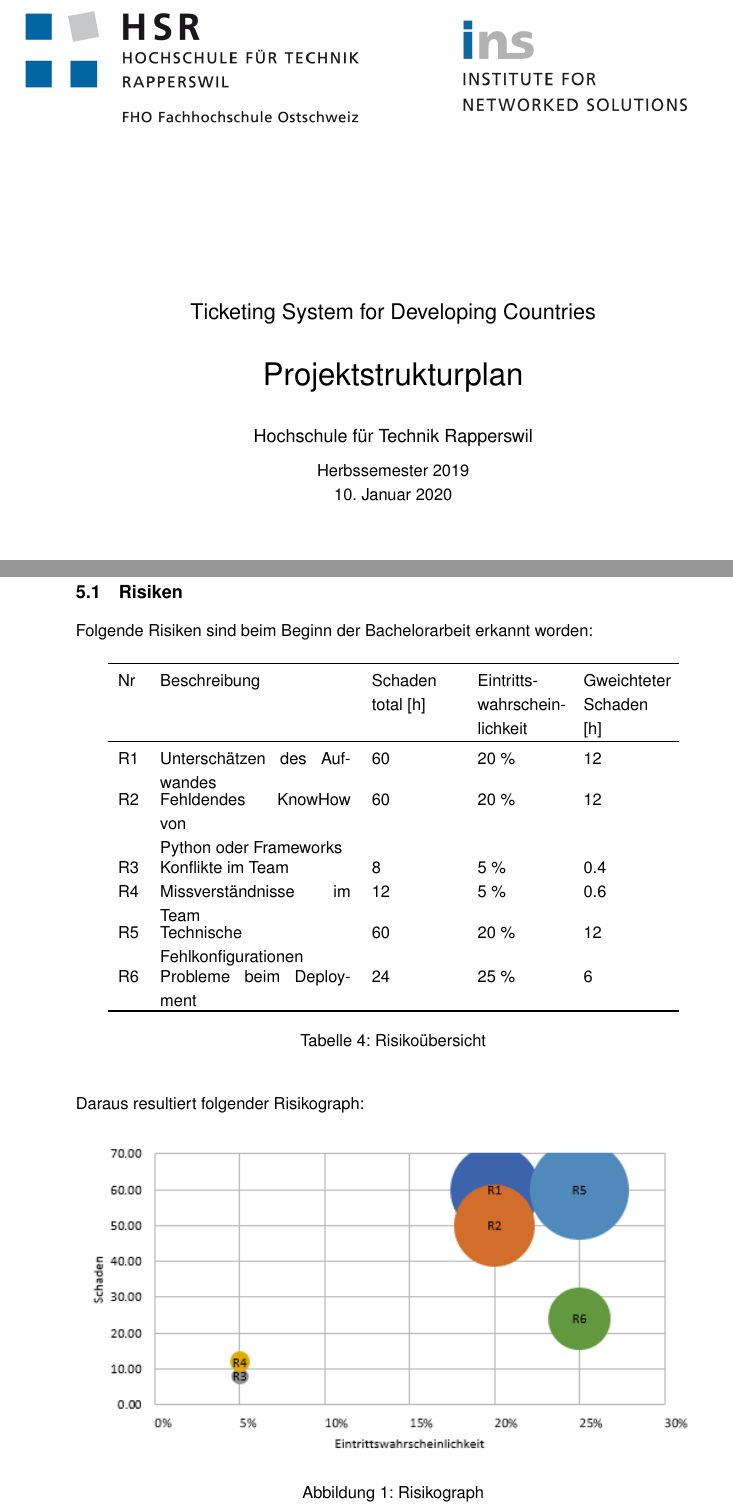
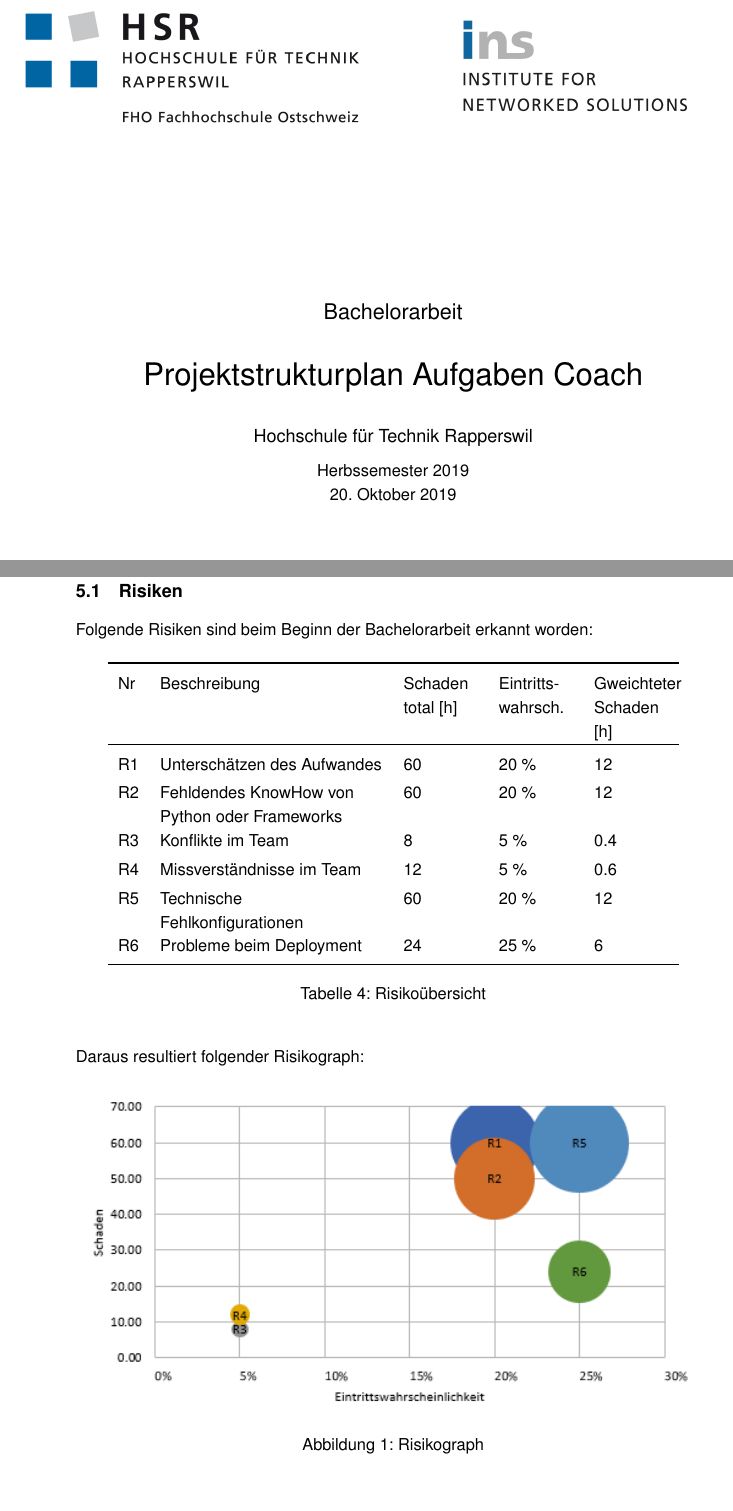
Before and after one commit to lucagubler/BA-Projektplan, a LaTeX thesis (main.tex, which reads chapter/00_title.tex, chapter/05_risikomanagement.tex): two parts of pages 1 and 9 of 12, joined at a grey line, cut at the place of the change, the shorter picture padded with empty space. Compiled offline with pdfLaTeX.

```diff
--- a/chapter/00_title.tex
+++ b/chapter/00_title.tex
@@ -1,13 +1,13 @@
-\newcommand{\thesistitle}{Projektstrukturplan}
+\newcommand{\thesistitle}{Projektstrukturplan Aufgaben Coach}
 \newcommand{\thesisauthora}{Luca Gubler, Alessandro Bonomo}
 \newcommand{\thesisauthorb}{}
 \newcommand{\thesisauthorc}{}
 \newcommand{\professor}{Prof. Frank Koch}
-\newcommand{\thesistype}{Ticketing System for Developing Countries}
+\newcommand{\thesistype}{Bachelorarbeit}
 \newcommand{\departement}{Abteilung Informatik}
 \newcommand{\school}{Hochschule für Technik Rapperswil}
 \newcommand{\term}{Herbssemester 2019}
-\newcommand{\thedate}{10. Januar 2020}
+\newcommand{\thedate}{20. Oktober 2019}
 \newcommand{\timeperiode}{16.09.2019 - 10.01.2020}
 \newcommand{\partner}{INS Institute for Networked Solutions}
 \newcommand{\workload}{360 Stunden, 12 ECTS pro Student}
--- a/chapter/05_risikomanagement.tex
+++ b/chapter/05_risikomanagement.tex
@@ -2,11 +2,12 @@
 \subsection{Risiken}
 Folgende Risiken sind beim Beginn der Bachelorarbeit erkannt worden:
 
+\renewcommand{\arraystretch}{1.2}
 \begin{table}[h]
 	\centering
-	\begin{tabu} to 0.9\textwidth {l p{0.3\textwidth} X X X}
+	\begin{tabu} to 0.9\textwidth {l p{0.35\textwidth} X X X}
 	\toprule
-	Nr & Beschreibung & Schaden total [h] & Eintritts-wahrschein-lichkeit & Gweichteter Schaden [h]\\
+	Nr & Beschreibung & Schaden total [h] & Eintritts-wahrsch. & Gweichteter Schaden [h]\\
 	\midrule
 	R1 & Unterschätzen des Aufwandes & 60 & 20 \% & 12 \\
 	R2 & Fehldendes KnowHow von \newline Python oder Frameworks & 60 & 20 \% & 12 \\
```
Also changed, not shown: chapter/04_management_ablaeufe.tex (+1 -1 lines), main.pdf.
